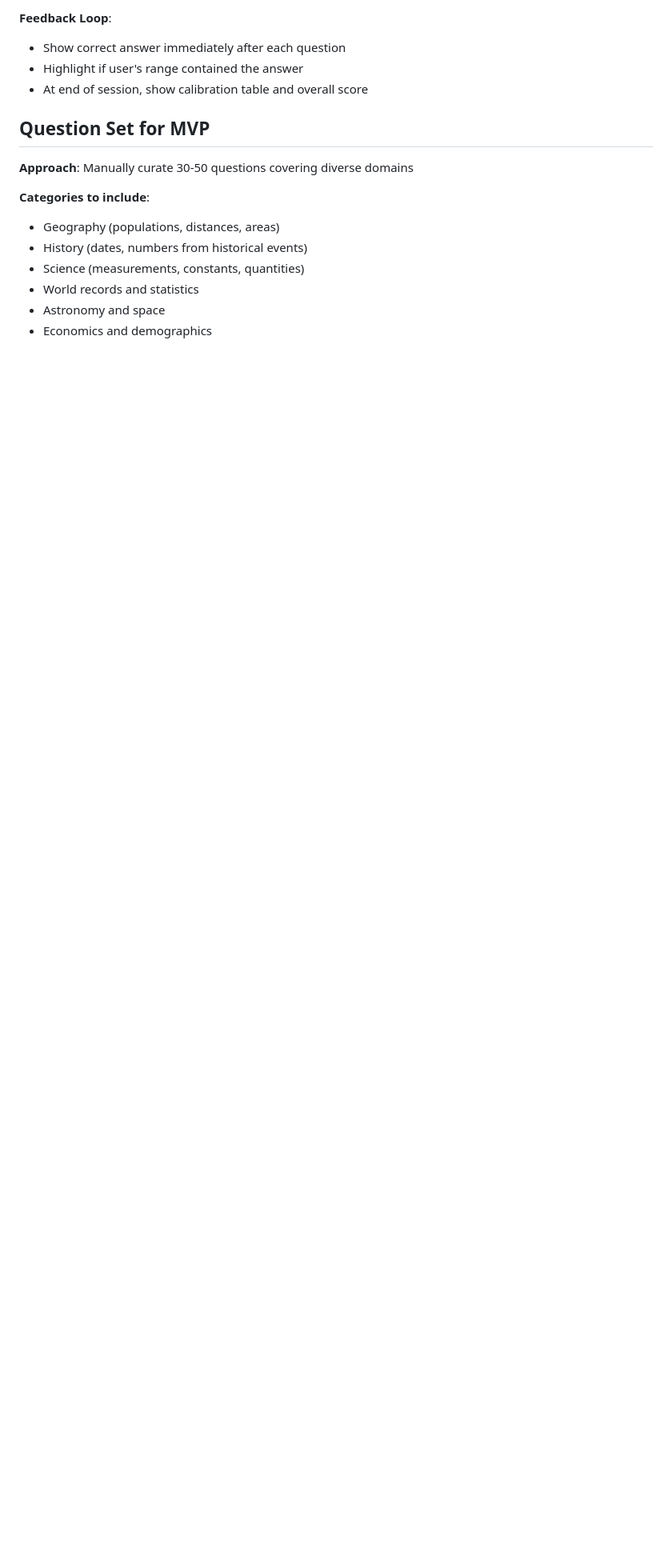
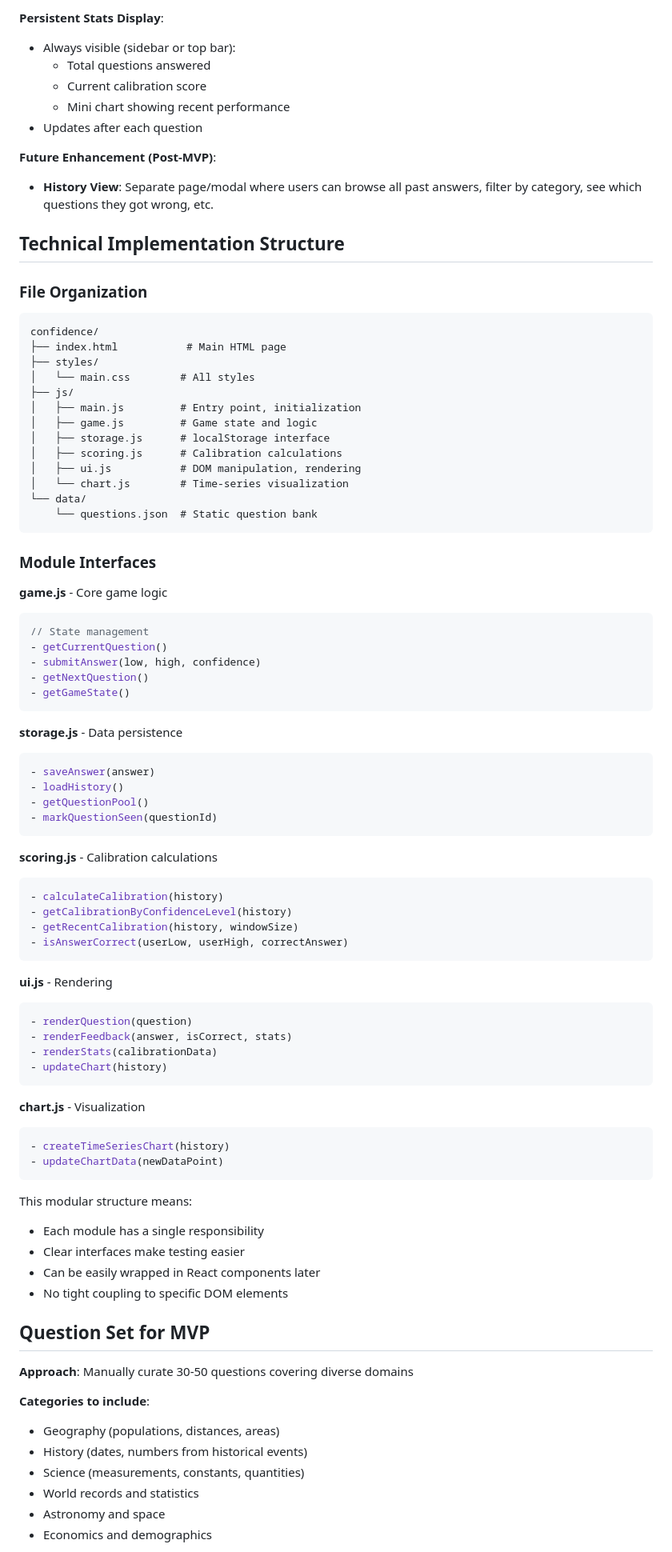
Before and after one commit to SleepyJack/confidence, a Markdown page: PLAN.md, the part around one of its changes. Shown at 80% size. Rendered like a GitHub page; blank space fills up the shorter version.

````diff
--- a/PLAN.md
+++ b/PLAN.md
@@ -72,8 +97,79 @@ For each confidence level (e.g., 80%), calculate:
 
-**Feedback Loop**:
-- Show correct answer immediately after each question
-- Highlight if user's range contained the answer
-- At end of session, show calibration table and overall score
+**Persistent Stats Display**:
+- Always visible (sidebar or top bar):
+  - Total questions answered
+  - Current calibration score
+  - Mini chart showing recent performance
+- Updates after each question
+
+**Future Enhancement (Post-MVP)**:
+- **History View**: Separate page/modal where users can browse all past answers, filter by category, see which questions they got wrong, etc.
+
+## Technical Implementation Structure
+
+### File Organization
+```
+confidence/
+├── index.html           # Main HTML page
+├── styles/
+│   └── main.css        # All styles
+├── js/
+│   ├── main.js         # Entry point, initialization
+│   ├── game.js         # Game state and logic
+│   ├── storage.js      # localStorage interface
+│   ├── scoring.js      # Calibration calculations
+│   ├── ui.js           # DOM manipulation, rendering
+│   └── chart.js        # Time-series visualization
+└── data/
+    └── questions.json  # Static question bank
+```
+
+### Module Interfaces
+
+**game.js** - Core game logic
+```javascript
+// State management
+- getCurrentQuestion()
+- submitAnswer(low, high, confidence)
+- getNextQuestion()
+- getGameState()
+```
+
+**storage.js** - Data persistence
+```javascript
+- saveAnswer(answer)
+- loadHistory()
+- getQuestionPool()
+- markQuestionSeen(questionId)
+```
+
+**scoring.js** - Calibration calculations
+```javascript
+- calculateCalibration(history)
+- getCalibrationByConfidenceLevel(history)
+- getRecentCalibration(history, windowSize)
+- isAnswerCorrect(userLow, userHigh, correctAnswer)
+```
+
+**ui.js** - Rendering
+```javascript
+- renderQuestion(question)
+- renderFeedback(answer, isCorrect, stats)
+- renderStats(calibrationData)
+- updateChart(history)
+```
+
+**chart.js** - Visualization
+```javascript
+- createTimeSeriesChart(history)
+- updateChartData(newDataPoint)
+```
+
+This modular structure means:
+- Each module has a single responsibility
+- Clear interfaces make testing easier
+- Can be easily wrapped in React components later
+- No tight coupling to specific DOM elements
 
 ## Question Set for MVP
 
````
Also changed, not shown: other parts of PLAN.md (+62 -30 lines).
